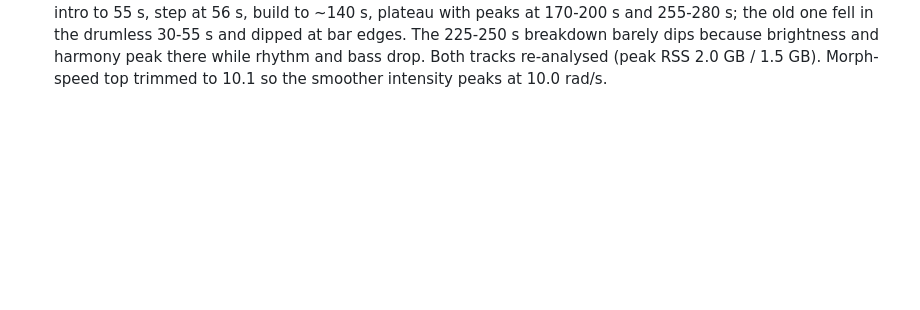
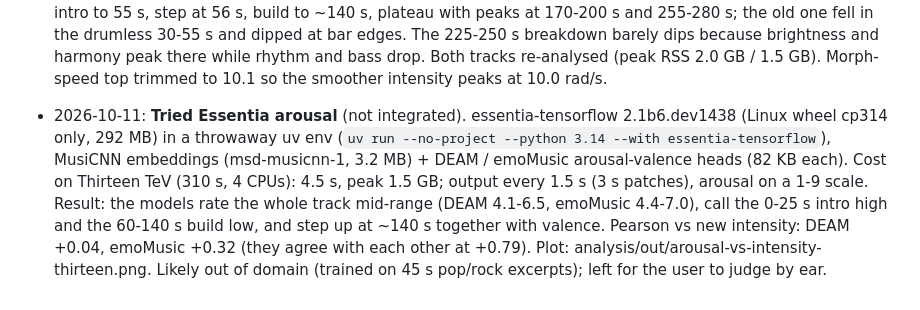
Before and after one commit to wellcaffeinated/flamebeat, a Markdown page: PLAN.md, the part around the change. Drawn GitHub-style; blank space fills up the shorter version.

Commit message:
PLAN: Essentia arousal trial (cost, results)

```diff
--- a/PLAN.md
+++ b/PLAN.md
@@ -434,3 +434,16 @@ Libraries: librosa, numpy, scipy, pyloudnorm, basic-pitch, matplotlib.
   brightness and harmony peak there while rhythm and bass drop. Both tracks
   re-analysed (peak RSS 2.0 GB / 1.5 GB). Morph-speed top trimmed to 10.1 so
   the smoother intensity peaks at 10.0 rad/s.
+
+- 2026-10-11: **Tried Essentia arousal** (not integrated). essentia-tensorflow
+  2.1b6.dev1438 (Linux wheel cp314 only, 292 MB) in a throwaway uv env
+  (`uv run --no-project --python 3.14 --with essentia-tensorflow`), MusiCNN
+  embeddings (msd-musicnn-1, 3.2 MB) + DEAM / emoMusic arousal-valence heads
+  (82 KB each). Cost on Thirteen TeV (310 s, 4 CPUs): 4.5 s, peak 1.5 GB; output
+  every 1.5 s (3 s patches), arousal on a 1-9 scale. Result: the models rate the
+  whole track mid-range (DEAM 4.1-6.5, emoMusic 4.4-7.0), call the 0-25 s intro
+  high and the 60-140 s build low, and step up at ~140 s together with valence.
+  Pearson vs new intensity: DEAM +0.04, emoMusic +0.32 (they agree with each
+  other at +0.79). Plot: analysis/out/arousal-vs-intensity-thirteen.png. Likely
+  out of domain (trained on 45 s pop/rock excerpts); left for the user to judge
+  by ear.
```
